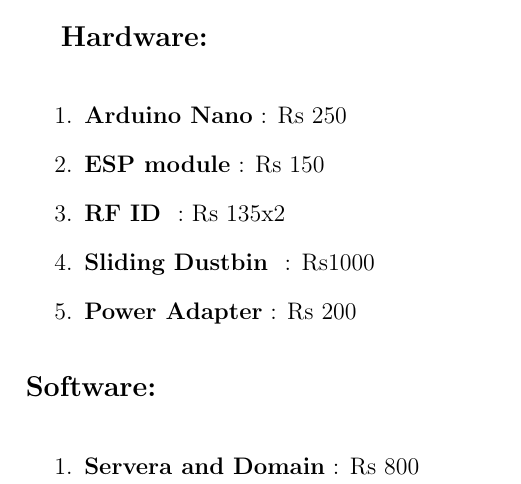
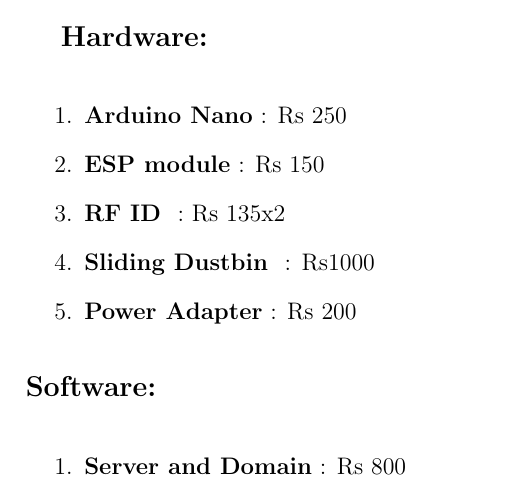
Before and after one commit to 5hade5layer/eyic, a LaTeX document (Idea Praposal/report.tex, which reads Idea Praposal/cost.tex): part of page 8 of 9, cut so that both start at the same text. Compiled offline with pdfLaTeX.

Commit message:
Add files via upload

```diff
--- a/Idea Praposal/cost.tex
+++ b/Idea Praposal/cost.tex
@@ -10,7 +10,7 @@
 \end{enumerate}
 \textup{\large {\bf Software: } \\[0.00001in] }
 \begin{enumerate} %Job Description%
-	\item{\normalsize {\bf Servera and Domain} : Rs 800}
+	\item{\normalsize {\bf Server and Domain} : Rs 800}
 
 \end{enumerate}
 \newpage
```
Also changed, not shown: Idea Praposal/report.pdf, 2 other files.
